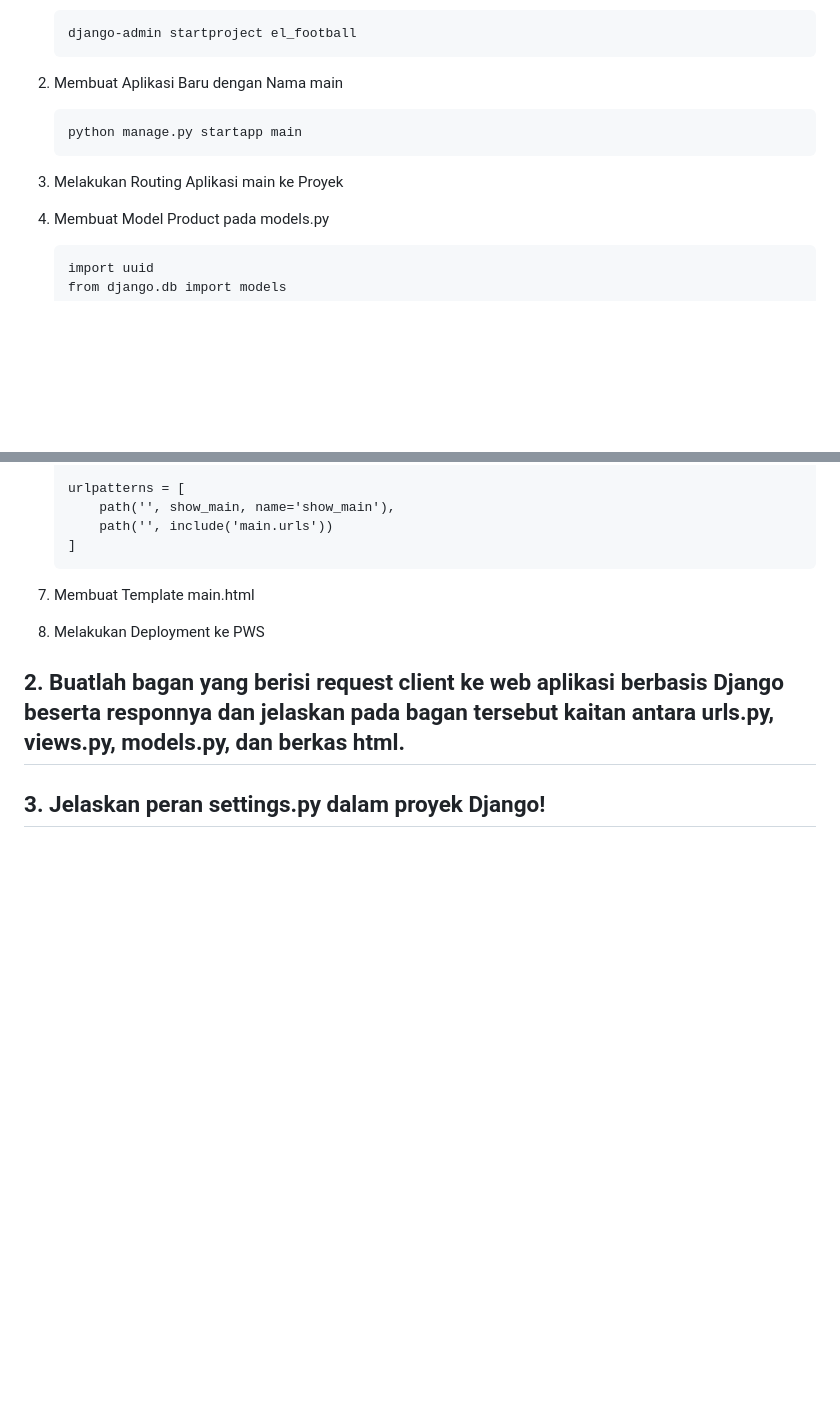
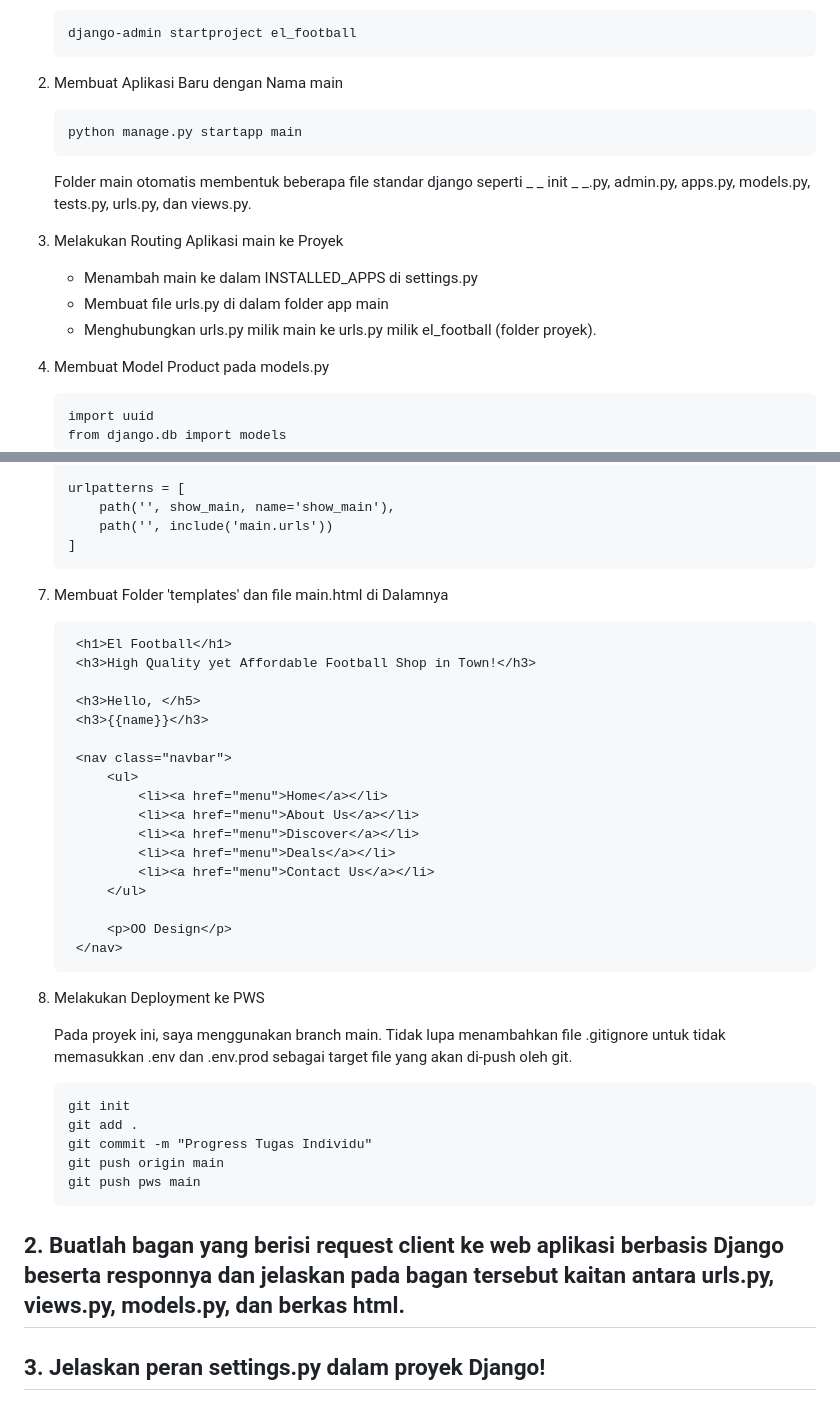
Before and after one commit to AsukaOurijya/el-football, a Markdown page: README.md, 2 parts joined by grey strips. Rendered like a GitHub page; blank space fills up the shorter version.

Commit message:
progress readmer

````diff
--- a/README.md
+++ b/README.md
@@ -18,7 +18,13 @@ Nama Aplikasi: El Football
     python manage.py startapp main
     ```
 
+    Folder main otomatis membentuk beberapa file standar django seperti _ _ init _ _.py, admin.py, apps.py, models.py, tests.py, urls.py, dan views.py.
+
 3. Melakukan Routing Aplikasi main ke Proyek
+
+    - Menambah main ke dalam INSTALLED_APPS di settings.py
+    - Membuat file urls.py di dalam folder app main
+    - Menghubungkan urls.py milik main ke urls.py milik el_football (folder proyek).
 
 4. Membuat Model Product pada models.py
 
@@ -72,9 +78,39 @@ Nama Aplikasi: El Football
     ]
     ```
 
-7. Membuat Template main.html
+7. Membuat Folder 'templates' dan file main.html di Dalamnya
+
+   ```
+    <h1>El Football</h1>
+    <h3>High Quality yet Affordable Football Shop in Town!</h3>
+
+    <h3>Hello, </h5>
+    <h3>{{name}}</h3>
+
+    <nav class="navbar">
+        <ul>
+            <li><a href="menu">Home</a></li>
+            <li><a href="menu">About Us</a></li>
+            <li><a href="menu">Discover</a></li>
+            <li><a href="menu">Deals</a></li>
+            <li><a href="menu">Contact Us</a></li>
+        </ul>
+
+        <p>OO Design</p>
+    </nav>
+   ```
 
 8. Melakukan Deployment ke PWS
+
+    Pada proyek ini, saya menggunakan branch main. Tidak lupa menambahkan file .gitignore untuk tidak memasukkan .env dan .env.prod sebagai target file yang akan di-push oleh git.
+
+    ```
+    git init
+    git add .
+    git commit -m "Progress Tugas Individu"
+    git push origin main
+    git push pws main
+    ```
 
 
 ## 2. Buatlah bagan yang berisi request client ke web aplikasi berbasis Django beserta responnya dan jelaskan pada bagan tersebut kaitan antara urls.py, views.py, models.py, dan berkas html.
````
